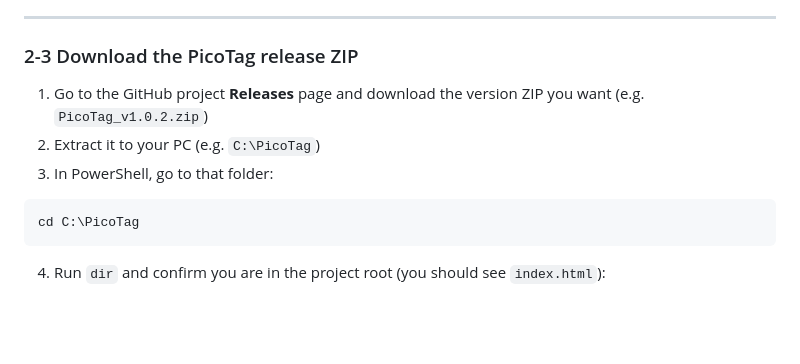
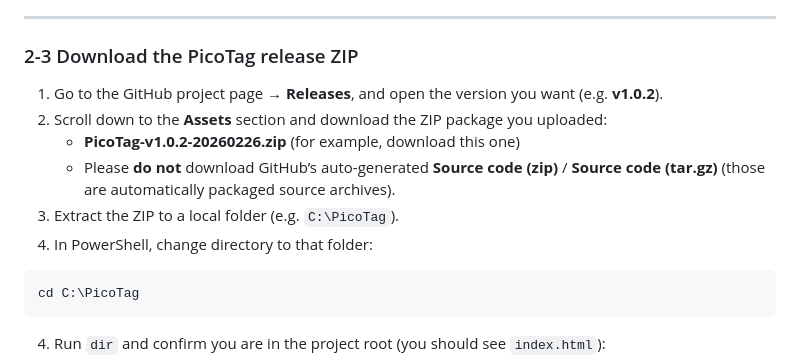
Before and after one commit to 206cc/PicoTag, a Markdown page: docs/2.deploy-cloudflare.en.md, the part around the change. Drawn GitHub-style; blank space fills up the shorter version.

Commit message:
docs: clarify which release zip to download

````diff
--- a/docs/2.deploy-cloudflare.en.md
+++ b/docs/2.deploy-cloudflare.en.md
@@ -115,9 +115,12 @@ A browser window will open for Cloudflare authorization.
 
 ### 2-3 Download the PicoTag release ZIP
 
-1. Go to the GitHub project **Releases** page and download the version ZIP you want (e.g. `PicoTag_v1.0.2.zip`)
-2. Extract it to your PC (e.g. `C:\PicoTag`)
-3. In PowerShell, go to that folder:
+1. Go to the GitHub project page → **Releases**, and open the version you want (e.g. **v1.0.2**).
+2. Scroll down to the **Assets** section and download the ZIP package you uploaded:
+   - **PicoTag-v1.0.2-20260226.zip** (for example, download this one)
+   - Please **do not** download GitHub’s auto-generated **Source code (zip)** / **Source code (tar.gz)** (those are automatically packaged source archives).
+3. Extract the ZIP to a local folder (e.g. `C:\PicoTag`).
+4. In PowerShell, change directory to that folder:
 
 ```powershell
 cd C:\PicoTag
````
Also changed, not shown: docs/2.deploy-cloudflare.cht.md (+6 -3 lines).
